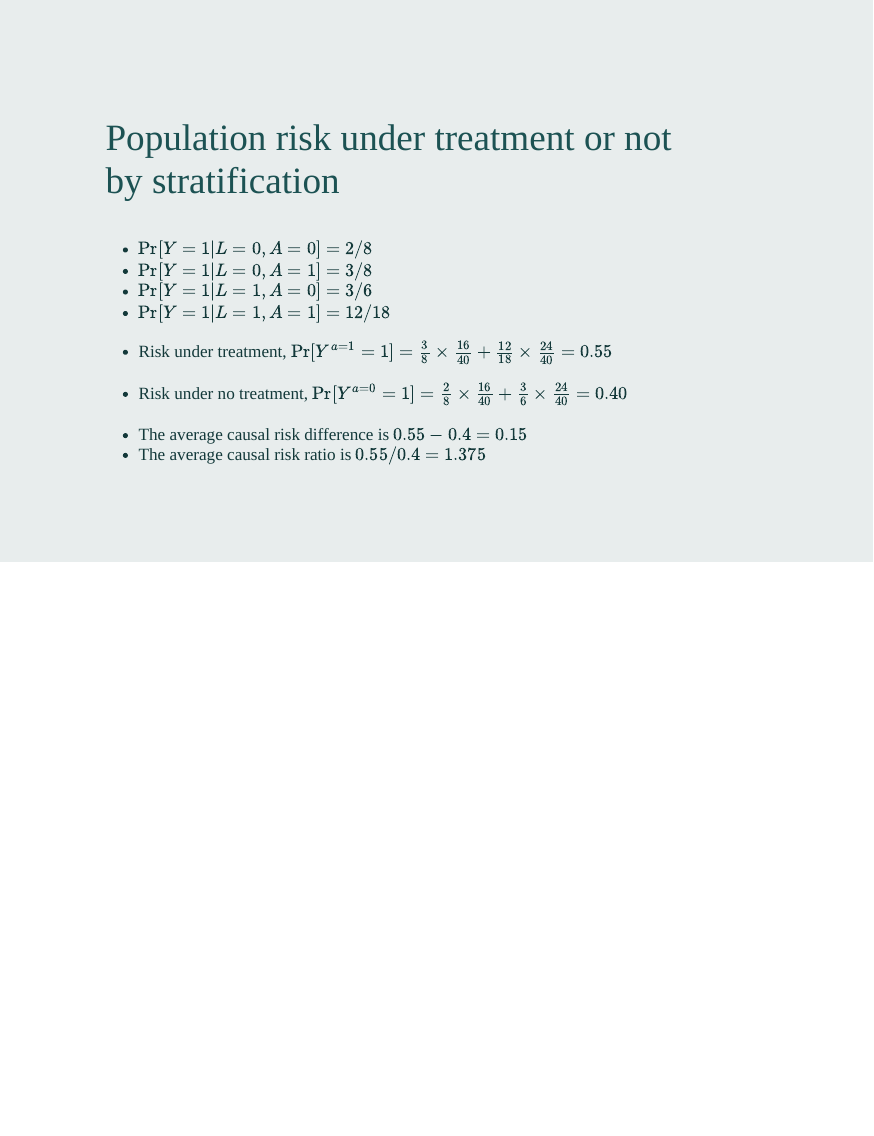
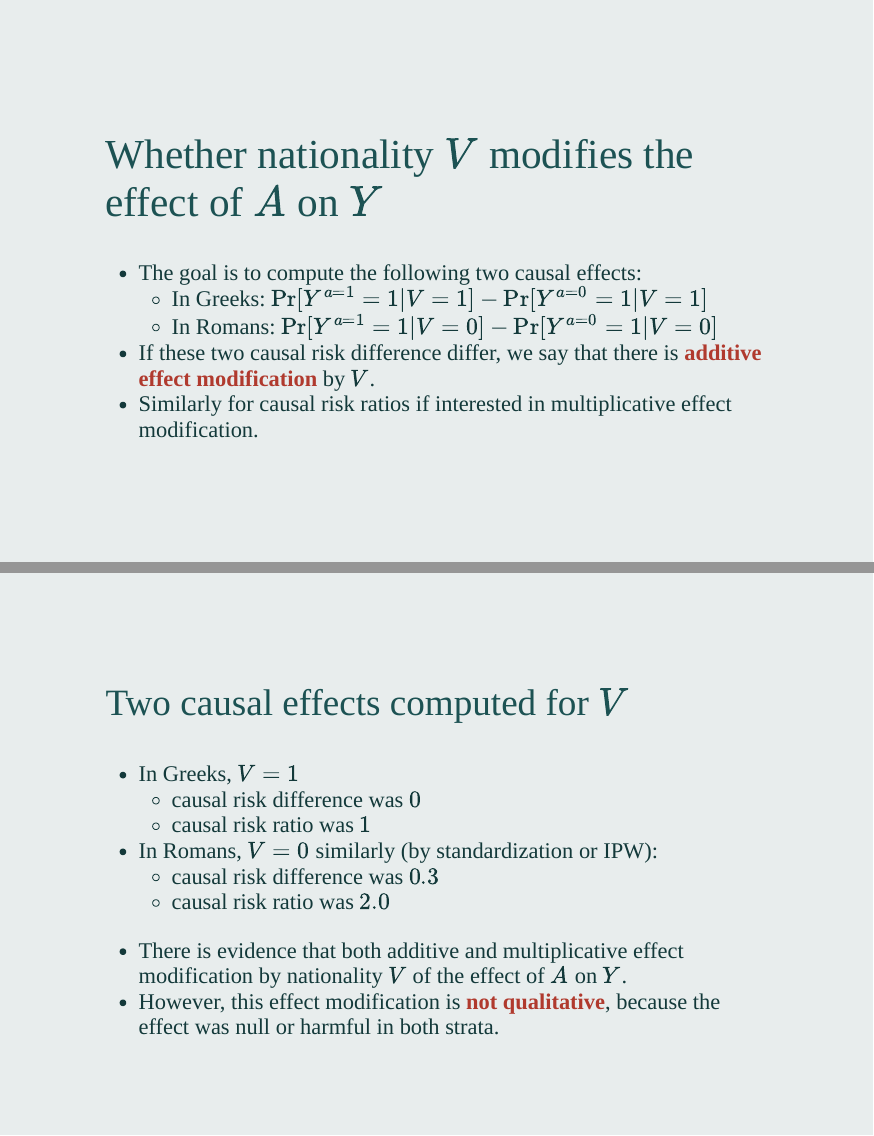
Before and after one commit to winterwang/CausalInference01, an R Markdown document (index.Rmd): page 85 of 85 before the commit and pages 86 and 87 of 88 after it, the two joined at a grey line. The pictures show the slides in the output file index.html that the author committed with the source; the slides are laid out offline by our stand-in for remark.js, each with all of its steps uncovered, in fonts that may differ from those the slides ask for, and without slide numbers, shadows or browser add-ons.

Commit message:
to P45, surrogate effect modifier

```diff
--- a/index.Rmd
+++ b/index.Rmd
@@ -3096,4 +3096,41 @@ class: middle
 .smaller[
 - The average causal risk difference is $0.55 - 0.4 = 0.15$
 - The average causal risk ratio is $0.55 / 0.4 = 1.375$
-]
+- In this Greeks + Romans population, heart transplant increases the mortality risk.
+]
+
+---
+class: middle
+
+## Whether nationality $V$ modifies the effect of $A$ on $Y$
+
+.med[
+- The goal is to compute the following two causal effects:
+    - In Greeks: $\text{Pr}[Y^{a = 1} = 1 | V = 1] - \text{Pr}[Y^{a = 0} = 1 | V = 1]$
+    - In Romans: $\text{Pr}[Y^{a = 1} = 1 | V = 0] - \text{Pr}[Y^{a = 0} = 1 | V = 0]$
+- If these two causal risk difference differ, we say that there is **additive effect modification** by $V$.
+- Similarly for causal risk ratios if interested in multiplicative effect modification.
+]
+
+---
+class: middle
+
+### Two causal effects computed for $V$
+
+.med[
+- In Greeks, $V = 1$
+    - causal risk difference was $0$
+    - causal risk ratio was $1$
+- In Romans, $V = 0$ similarly (by standardization or IPW):
+    - causal risk difference was $0.3$
+    - causal risk ratio was $2.0$
+]
+
+--
+.med[
+- There is evidence that both additive and multiplicative effect modification by nationality $V$ of the effect of $A$ on $Y$.
+- However, this effect modification is **not qualitative**, because the effect was null or harmful in both strata.
+]
+
+---
+class: middle
```
Also changed, not shown: index.html, index.Rmd (11 more changed lines).
